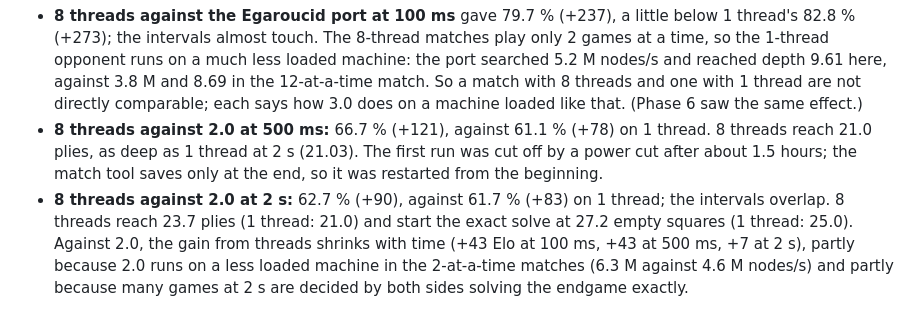
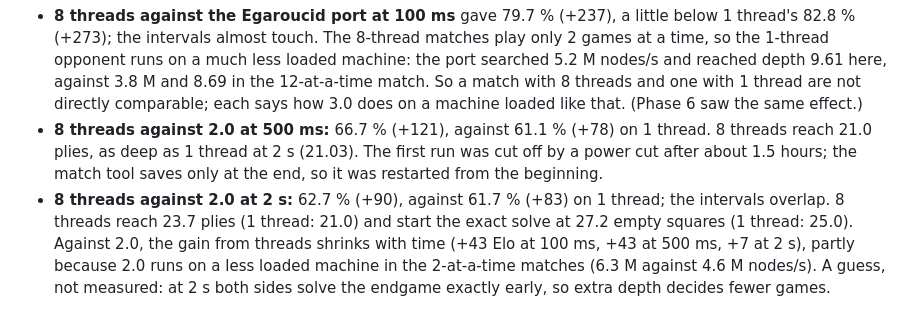
Before and after one commit to cjp-dev/Stello, a Markdown page: Plans/making-stello-3-findings.md, the part around the change. GitHub-like rendering.

Commit message:
Findings: mark the 2 s explanation as a guess
Co-Authored-By: Claude Opus 5.5 <noreply@anthropic.com>

```diff
--- a/Plans/making-stello-3-findings.md
+++ b/Plans/making-stello-3-findings.md
@@ -740,4 +740,4 @@ Each match starts on the user's go. They run one at a time on an otherwise idle
 The result files are `benchmark-results/v3final-solve-bench-40-49-t{1,8,24}.json`.
 - **8 threads against the Egaroucid port at 100 ms** gave 79.7 % (+237), a little below 1 thread's 82.8 % (+273); the intervals almost touch. The 8-thread matches play only 2 games at a time, so the 1-thread opponent runs on a much less loaded machine: the port searched 5.2 M nodes/s and reached depth 9.61 here, against 3.8 M and 8.69 in the 12-at-a-time match. So a match with 8 threads and one with 1 thread are not directly comparable; each says how 3.0 does on a machine loaded like that. (Phase 6 saw the same effect.)
 - **8 threads against 2.0 at 500 ms:** 66.7 % (+121), against 61.1 % (+78) on 1 thread. 8 threads reach 21.0 plies, as deep as 1 thread at 2 s (21.03). The first run was cut off by a power cut after about 1.5 hours; the match tool saves only at the end, so it was restarted from the beginning.
-- **8 threads against 2.0 at 2 s:** 62.7 % (+90), against 61.7 % (+83) on 1 thread; the intervals overlap. 8 threads reach 23.7 plies (1 thread: 21.0) and start the exact solve at 27.2 empty squares (1 thread: 25.0). Against 2.0, the gain from threads shrinks with time (+43 Elo at 100 ms, +43 at 500 ms, +7 at 2 s), partly because 2.0 runs on a less loaded machine in the 2-at-a-time matches (6.3 M against 4.6 M nodes/s) and partly because many games at 2 s are decided by both sides solving the endgame exactly.
+- **8 threads against 2.0 at 2 s:** 62.7 % (+90), against 61.7 % (+83) on 1 thread; the intervals overlap. 8 threads reach 23.7 plies (1 thread: 21.0) and start the exact solve at 27.2 empty squares (1 thread: 25.0). Against 2.0, the gain from threads shrinks with time (+43 Elo at 100 ms, +43 at 500 ms, +7 at 2 s), partly because 2.0 runs on a less loaded machine in the 2-at-a-time matches (6.3 M against 4.6 M nodes/s). A guess, not measured: at 2 s both sides solve the endgame exactly early, so extra depth decides fewer games.
```
